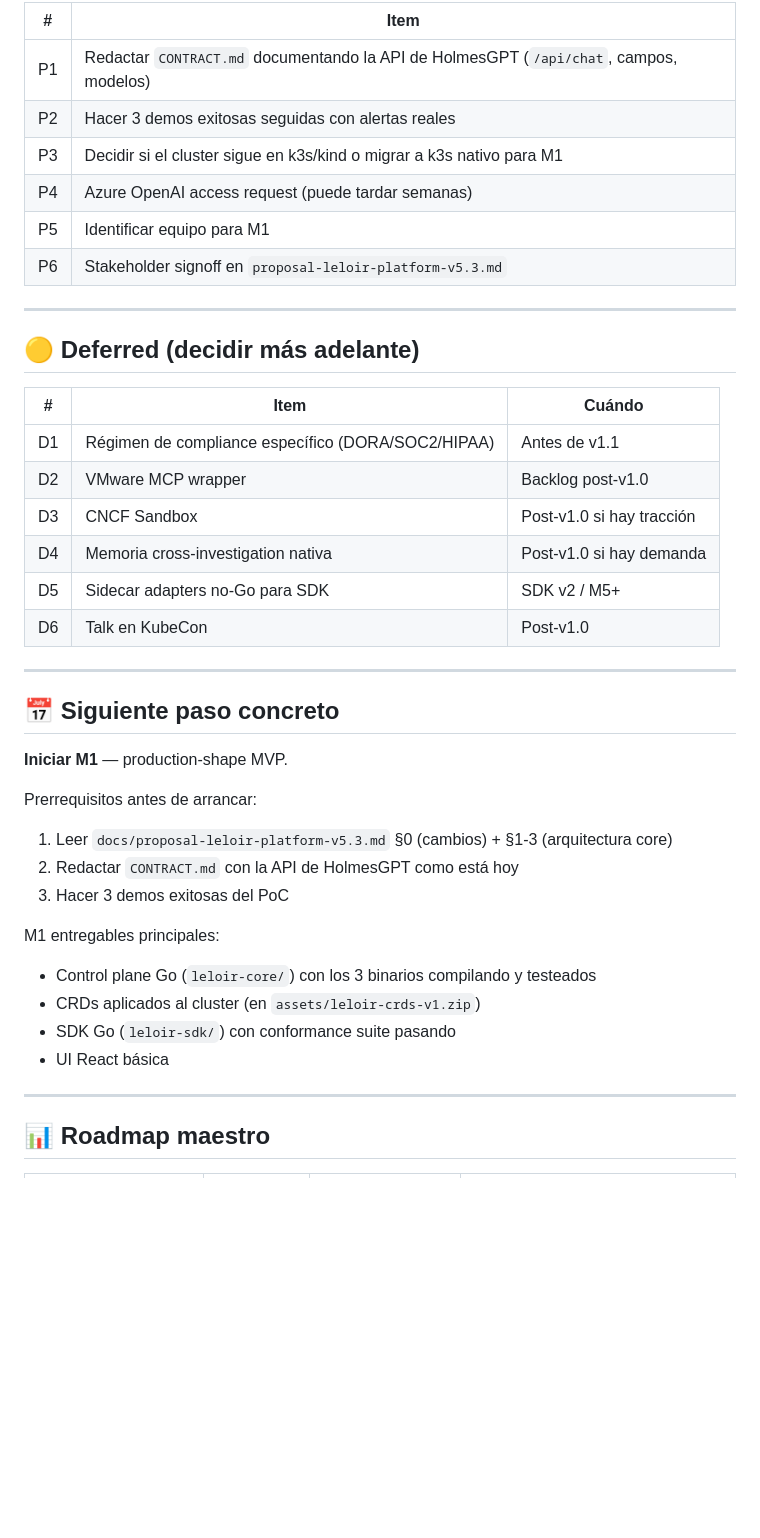
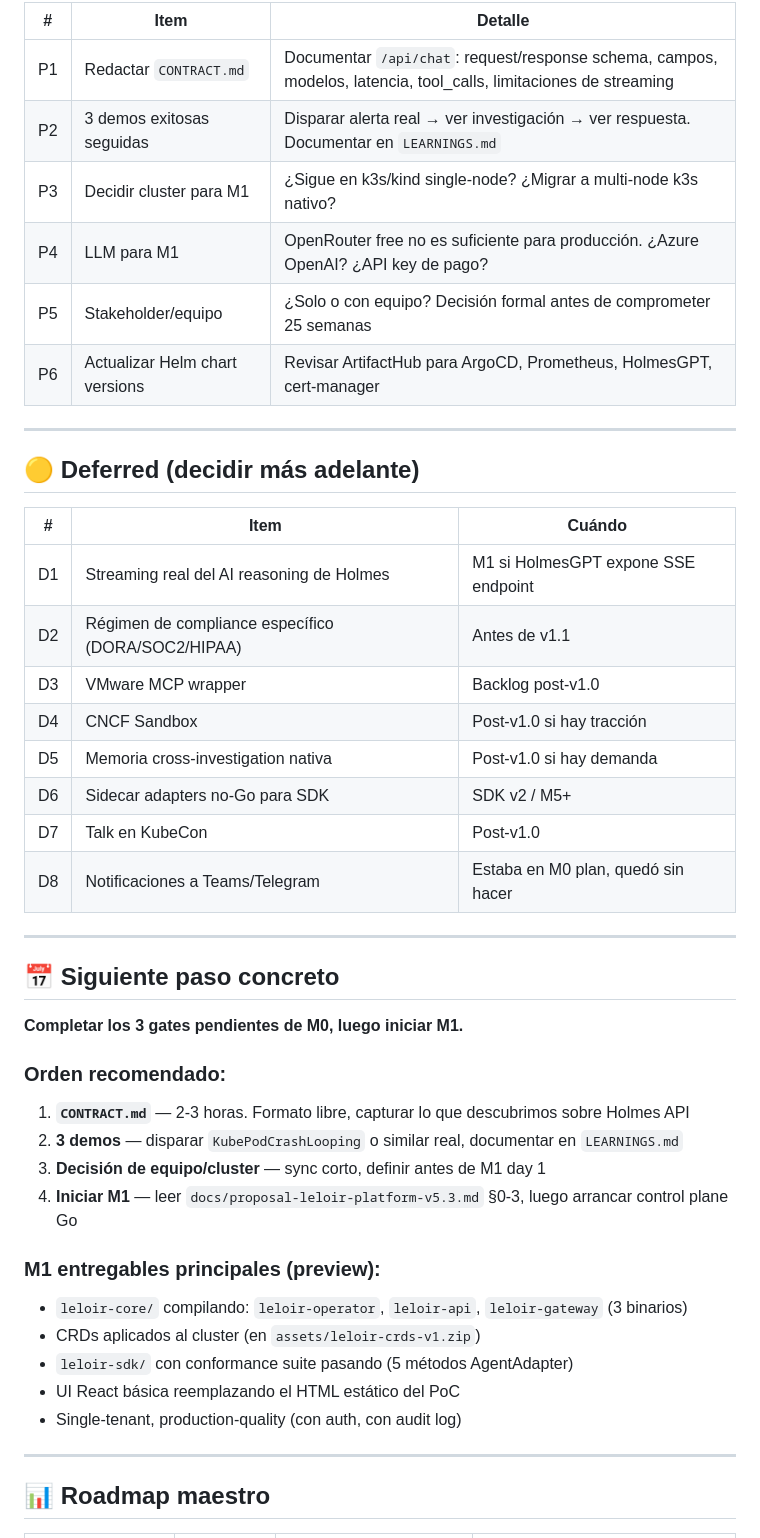
Before and after one commit to villadalmine/leloir, a Markdown page: docs/STATUS.md, the part around one of its changes. Rendered like a GitHub page; blank space fills up the shorter version.

```diff
--- a/docs/STATUS.md
+++ b/docs/STATUS.md
@@ -102,12 +139,12 @@
 
-| # | Item |
-|---|---|
-| P1 | Redactar `CONTRACT.md` documentando la API de HolmesGPT (`/api/chat`, campos, modelos) |
-| P2 | Hacer 3 demos exitosas seguidas con alertas reales |
-| P3 | Decidir si el cluster sigue en k3s/kind o migrar a k3s nativo para M1 |
-| P4 | Azure OpenAI access request (puede tardar semanas) |
-| P5 | Identificar equipo para M1 |
-| P6 | Stakeholder signoff en `proposal-leloir-platform-v5.3.md` |
+| # | Item | Detalle |
+|---|---|---|
+| P1 | Redactar `CONTRACT.md` | Documentar `/api/chat`: request/response schema, campos, modelos, latencia, tool_calls, limitaciones de streaming |
+| P2 | 3 demos exitosas seguidas | Disparar alerta real → ver investigación → ver respuesta. Documentar en `LEARNINGS.md` |
+| P3 | Decidir cluster para M1 | ¿Sigue en k3s/kind single-node? ¿Migrar a multi-node k3s nativo? |
+| P4 | LLM para M1 | OpenRouter free no es suficiente para producción. ¿Azure OpenAI? ¿API key de pago? |
+| P5 | Stakeholder/equipo | ¿Solo o con equipo? Decisión formal antes de comprometer 25 semanas |
+| P6 | Actualizar Helm chart versions | Revisar ArtifactHub para ArgoCD, Prometheus, HolmesGPT, cert-manager |
 
 ---
 
@@ -115,29 +152,33 @@
 
 | # | Item | Cuándo |
 |---|---|---|
-| D1 | Régimen de compliance específico (DORA/SOC2/HIPAA) | Antes de v1.1 |
-| D2 | VMware MCP wrapper | Backlog post-v1.0 |
-| D3 | CNCF Sandbox | Post-v1.0 si hay tracción |
-| D4 | Memoria cross-investigation nativa | Post-v1.0 si hay demanda |
-| D5 | Sidecar adapters no-Go para SDK | SDK v2 / M5+ |
-| D6 | Talk en KubeCon | Post-v1.0 |
+| D1 | Streaming real del AI reasoning de Holmes | M1 si HolmesGPT expone SSE endpoint |
+| D2 | Régimen de compliance específico (DORA/SOC2/HIPAA) | Antes de v1.1 |
+| D3 | VMware MCP wrapper | Backlog post-v1.0 |
+| D4 | CNCF Sandbox | Post-v1.0 si hay tracción |
+| D5 | Memoria cross-investigation nativa | Post-v1.0 si hay demanda |
+| D6 | Sidecar adapters no-Go para SDK | SDK v2 / M5+ |
+| D7 | Talk en KubeCon | Post-v1.0 |
+| D8 | Notificaciones a Teams/Telegram | Estaba en M0 plan, quedó sin hacer |
 
 ---
 
 ## 📅 Siguiente paso concreto
 
-**Iniciar M1** — production-shape MVP.
+**Completar los 3 gates pendientes de M0, luego iniciar M1.**
 
-Prerrequisitos antes de arrancar:
-1. Leer `docs/proposal-leloir-platform-v5.3.md` §0 (cambios) + §1-3 (arquitectura core)
-2. Redactar `CONTRACT.md` con la API de HolmesGPT como está hoy
-3. Hacer 3 demos exitosas del PoC
+### Orden recomendado:
+1. **`CONTRACT.md`** — 2-3 horas. Formato libre, capturar lo que descubrimos sobre Holmes API
+2. **3 demos** — disparar `KubePodCrashLooping` o similar real, documentar en `LEARNINGS.md`
+3. **Decisión de equipo/cluster** — sync corto, definir antes de M1 day 1
+4. **Iniciar M1** — leer `docs/proposal-leloir-platform-v5.3.md` §0-3, luego arrancar control plane Go
 
-M1 entregables principales:
-- Control plane Go (`leloir-core/`) con los 3 binarios compilando y testeados
+### M1 entregables principales (preview):
+- `leloir-core/` compilando: `leloir-operator`, `leloir-api`, `leloir-gateway` (3 binarios)
 - CRDs aplicados al cluster (en `assets/leloir-crds-v1.zip`)
-- SDK Go (`leloir-sdk/`) con conformance suite pasando
-- UI React básica
+- `leloir-sdk/` con conformance suite pasando (5 métodos AgentAdapter)
+- UI React básica reemplazando el HTML estático del PoC
+- Single-tenant, production-quality (con auth, con audit log)
 
 ---
 
```
Also changed, not shown: other parts of docs/STATUS.md (+124 -65 lines).
